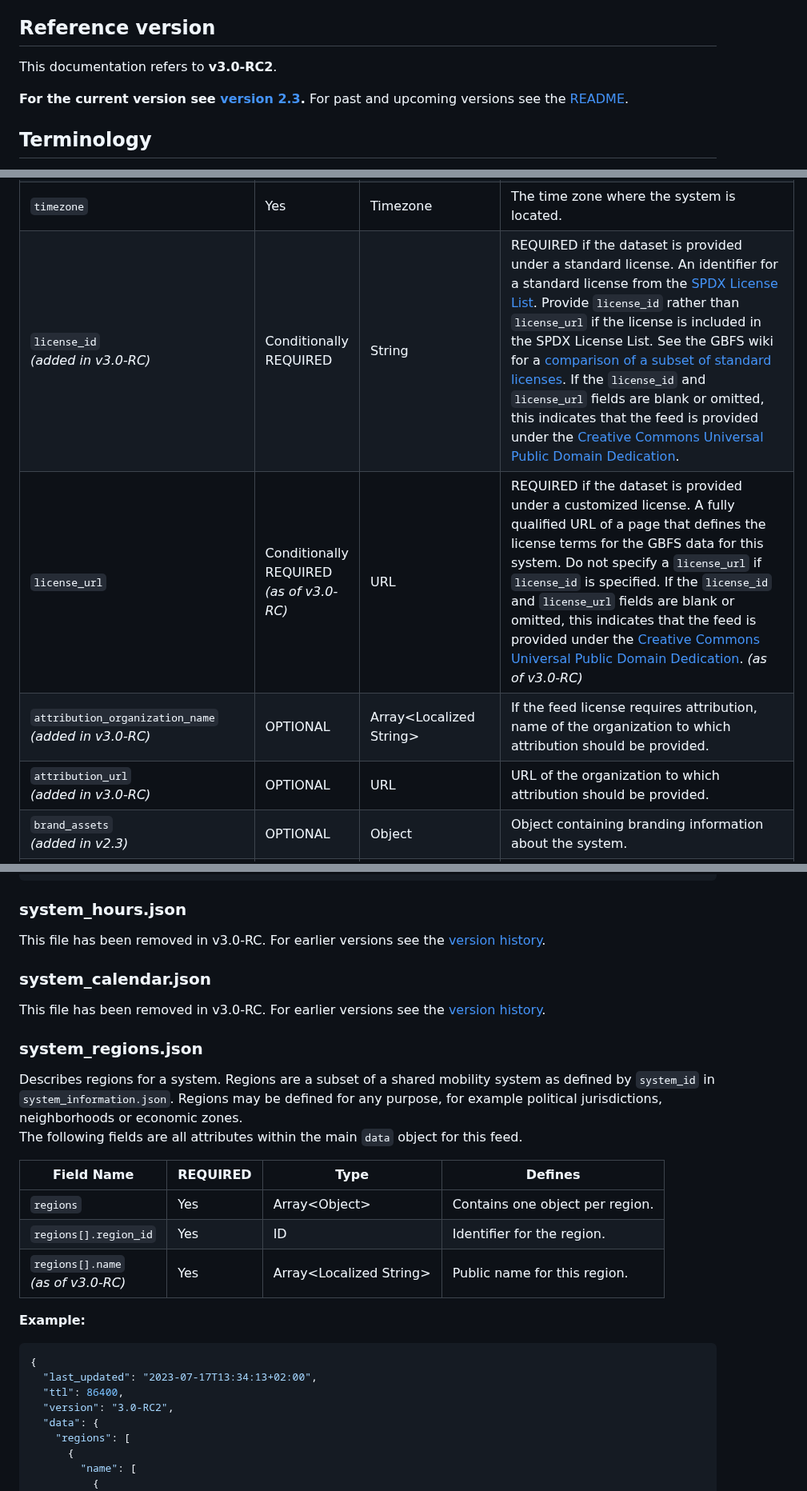
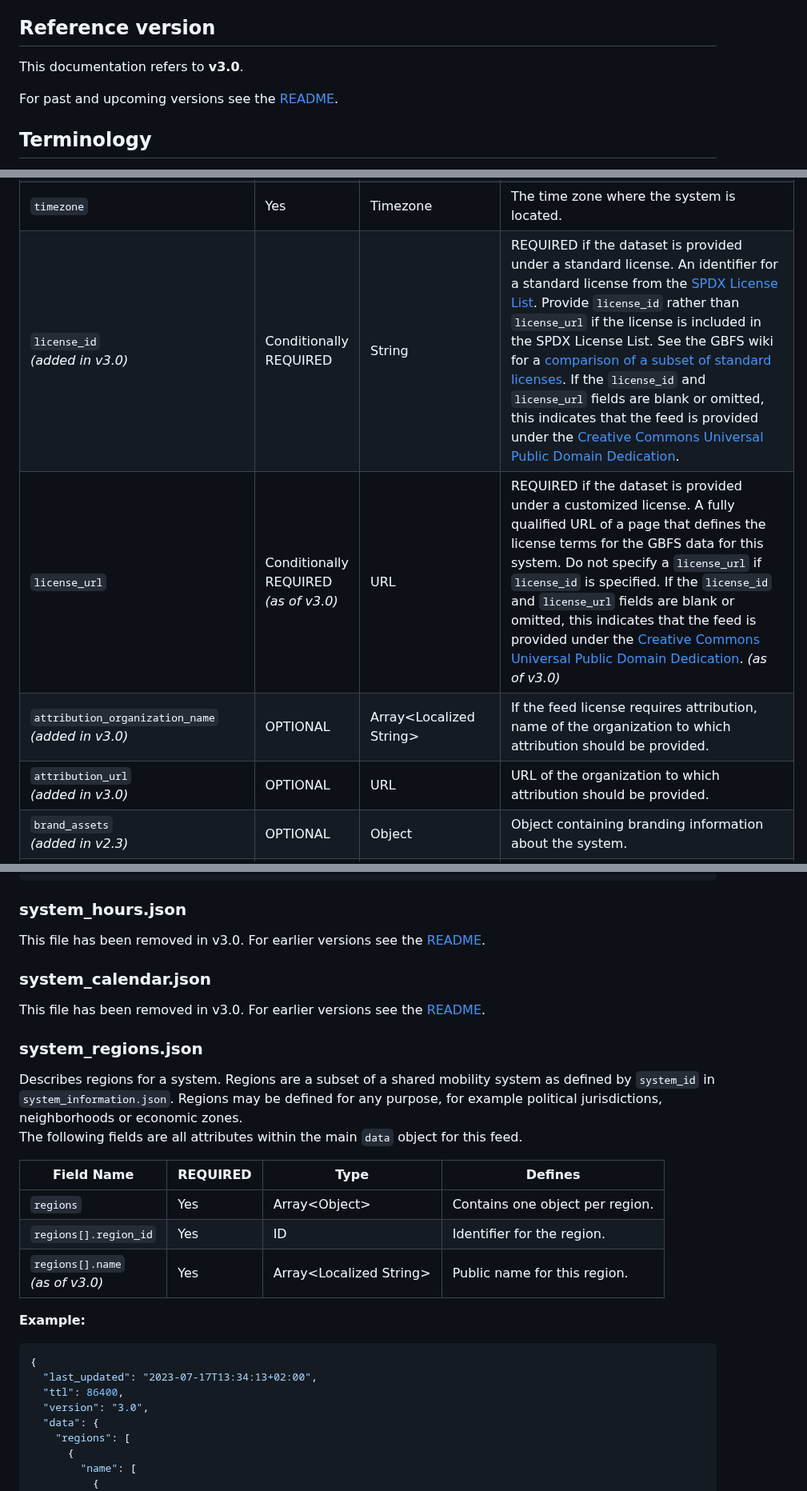
Before and after one commit to MobilityData/gbfs, a Markdown page: gbfs.md, 3 parts joined by grey strips. Shown at 80% size. Drawn GitHub-style.

```diff
--- a/gbfs.md
+++ b/gbfs.md
@@ -4,9 +4,9 @@ This document explains the types of files and data that comprise the General Bik
 
 ## Reference version
 
-This documentation refers to **v3.0-RC2**.
-
-**For the current version see [**version 2.3**](https://github.com/MobilityData/gbfs/blob/v2.3/gbfs.md).** For past and upcoming versions see the [README](https://github.com/MobilityData/gbfs/blob/master/README.md#current-version-recommended).
+This documentation refers to **v3.0**.
+
+For past and upcoming versions see the [README](https://github.com/MobilityData/gbfs/blob/master/README.md#current-version-recommended).
 
 ## Terminology
 
@@ -422,8 +422,8 @@ Field Name | REQUIRED | Type | Defines
 `timezone` | Yes | Timezone | The time zone where the system is located.
-`license_id` <br/>*(added in v3.0-RC)* | Conditionally REQUIRED | String | REQUIRED if the dataset is provided under a standard license. An identifier for a standard license from the [SPDX License List](https://spdx.org/licenses/). Provide `license_id` rather than `license_url` if the license is included in the SPDX License List. See the GBFS wiki for a [comparison of a subset of standard licenses](https://github.com/MobilityData/gbfs/blob/master/data-licenses.md). If the `license_id` and `license_url` fields are blank or omitted, this indicates that the feed is provided under the [Creative Commons Universal Public Domain Dedication](https://creativecommons.org/publicdomain/zero/1.0/legalcode).
-`license_url` | Conditionally REQUIRED <br/>*(as of v3.0-RC)* | URL | REQUIRED if the dataset is provided under a customized license. A fully qualified URL of a page that defines the license terms for the GBFS data for this system. Do not specify a `license_url` if `license_id` is specified. If the `license_id` and `license_url` fields are blank or omitted, this indicates that the feed is provided under the [Creative Commons Universal Public Domain Dedication](https://creativecommons.org/publicdomain/zero/1.0/legalcode). *(as of v3.0-RC)*
-`attribution_organization_name` <br/>*(added in v3.0-RC)* | OPTIONAL | Array&lt;Localized String&gt; | If the feed license requires attribution, name of the organization to which attribution should be provided.
-`attribution_url` <br/>*(added in v3.0-RC)* | OPTIONAL | URL | URL of the organization to which attribution should be provided.
+`license_id` <br/>*(added in v3.0)* | Conditionally REQUIRED | String | REQUIRED if the dataset is provided under a standard license. An identifier for a standard license from the [SPDX License List](https://spdx.org/licenses/). Provide `license_id` rather than `license_url` if the license is included in the SPDX License List. See the GBFS wiki for a [comparison of a subset of standard licenses](https://github.com/MobilityData/gbfs/blob/master/data-licenses.md). If the `license_id` and `license_url` fields are blank or omitted, this indicates that the feed is provided under the [Creative Commons Universal Public Domain Dedication](https://creativecommons.org/publicdomain/zero/1.0/legalcode).
+`license_url` | Conditionally REQUIRED <br/>*(as of v3.0)* | URL | REQUIRED if the dataset is provided under a customized license. A fully qualified URL of a page that defines the license terms for the GBFS data for this system. Do not specify a `license_url` if `license_id` is specified. If the `license_id` and `license_url` fields are blank or omitted, this indicates that the feed is provided under the [Creative Commons Universal Public Domain Dedication](https://creativecommons.org/publicdomain/zero/1.0/legalcode). *(as of v3.0)*
+`attribution_organization_name` <br/>*(added in v3.0)* | OPTIONAL | Array&lt;Localized String&gt; | If the feed license requires attribution, name of the organization to which attribution should be provided.
+`attribution_url` <br/>*(added in v3.0)* | OPTIONAL | URL | URL of the organization to which attribution should be provided.
 `brand_assets` <br/>*(added in v2.3)*  | OPTIONAL | Object | Object containing branding information about the system.
 `brand_assets.brand_last_modified` <br/>*(added in v2.3)*  | REQUIRED | Date | Date that indicates the last time any included brand assets were updated or modified.
 `brand_assets.brand_terms_url` <br/>*(added in v2.3)*   | OPTIONAL |  URL |  A fully qualified URL pointing to the location of a page that defines the license terms of brand icons, colors, or other trademark information.  This field MUST NOT take the place of `license_url` or `license_id`.
@@ -1053,11 +1053,11 @@ Field Name | REQUIRED | Type | Defines
 
 ### system_hours.json
 
-This file has been removed in v3.0-RC. For earlier versions see the [version history](https://github.com/MobilityData/gbfs/wiki/Complete-Version-History).
+This file has been removed in v3.0. For earlier versions see the [README](https://github.com/MobilityData/gbfs/blob/master/README.md#current-version-recommended).
 
 ### system_calendar.json
 
-This file has been removed in v3.0-RC. For earlier versions see the [version history](https://github.com/MobilityData/gbfs/wiki/Complete-Version-History).
+This file has been removed in v3.0. For earlier versions see the [README](https://github.com/MobilityData/gbfs/blob/master/README.md#current-version-recommended).
 
 ### system_regions.json
 
@@ -1067,7 +1067,7 @@ Field Name | REQUIRED | Type | Defines
 ---|---|---|---
 `regions` | Yes | Array&lt;Object&gt; | Contains one object per region.
 `regions[].region_id` | Yes | ID | Identifier for the region.
-`regions[].name` <br/>*(as of v3.0-RC)* | Yes | Array&lt;Localized String&gt; | Public name for this region.
+`regions[].name` <br/>*(as of v3.0)* | Yes | Array&lt;Localized String&gt; | Public name for this region.
 
 **Example:**
 
@@ -1075,7 +1075,7 @@ Field Name | REQUIRED | Type | Defines
 {
   "last_updated": "2023-07-17T13:34:13+02:00",
   "ttl": 86400,
-  "version": "3.0-RC2",
+  "version": "3.0",
   "data": {
     "regions": [
       {
```
Also changed, not shown: other parts of gbfs.md (+77 -80 lines), README.md (+4 -4 lines).
